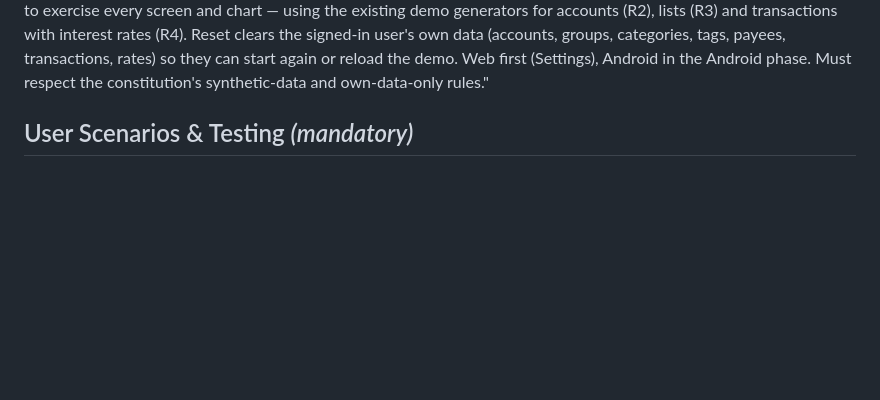
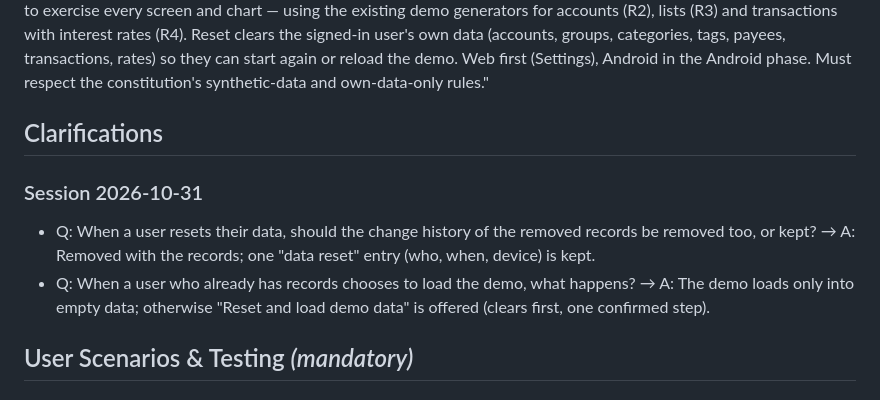
Before and after one commit to ananthcode/FinanceTracker, a Markdown page: specs/005-demo-data/spec.md, the part around the change. Rendered like a GitHub page; blank space fills up the shorter version.

Commit message:
R5: clarify — reset removes history too; demo loads only into empty data
Co-Authored-By: Claude Opus 5.5 <noreply@anthropic.com>

```diff
--- a/specs/005-demo-data/spec.md
+++ b/specs/005-demo-data/spec.md
@@ -14,6 +14,13 @@ existing demo generators for accounts (R2), lists (R3) and transactions with int
 Reset clears the signed-in user's own data (accounts, groups, categories, tags, payees, transactions,
 rates) so they can start again or reload the demo. Web first (Settings), Android in the Android phase.
 Must respect the constitution's synthetic-data and own-data-only rules."
+
+## Clarifications
+
+### Session 2026-10-31
+
+- Q: When a user resets their data, should the change history of the removed records be removed too, or kept? → A: Removed with the records; one "data reset" entry (who, when, device) is kept.
+- Q: When a user who already has records chooses to load the demo, what happens? → A: The demo loads only into empty data; otherwise "Reset and load demo data" is offered (clears first, one confirmed step).
 
 ## User Scenarios & Testing *(mandatory)*
 
```
